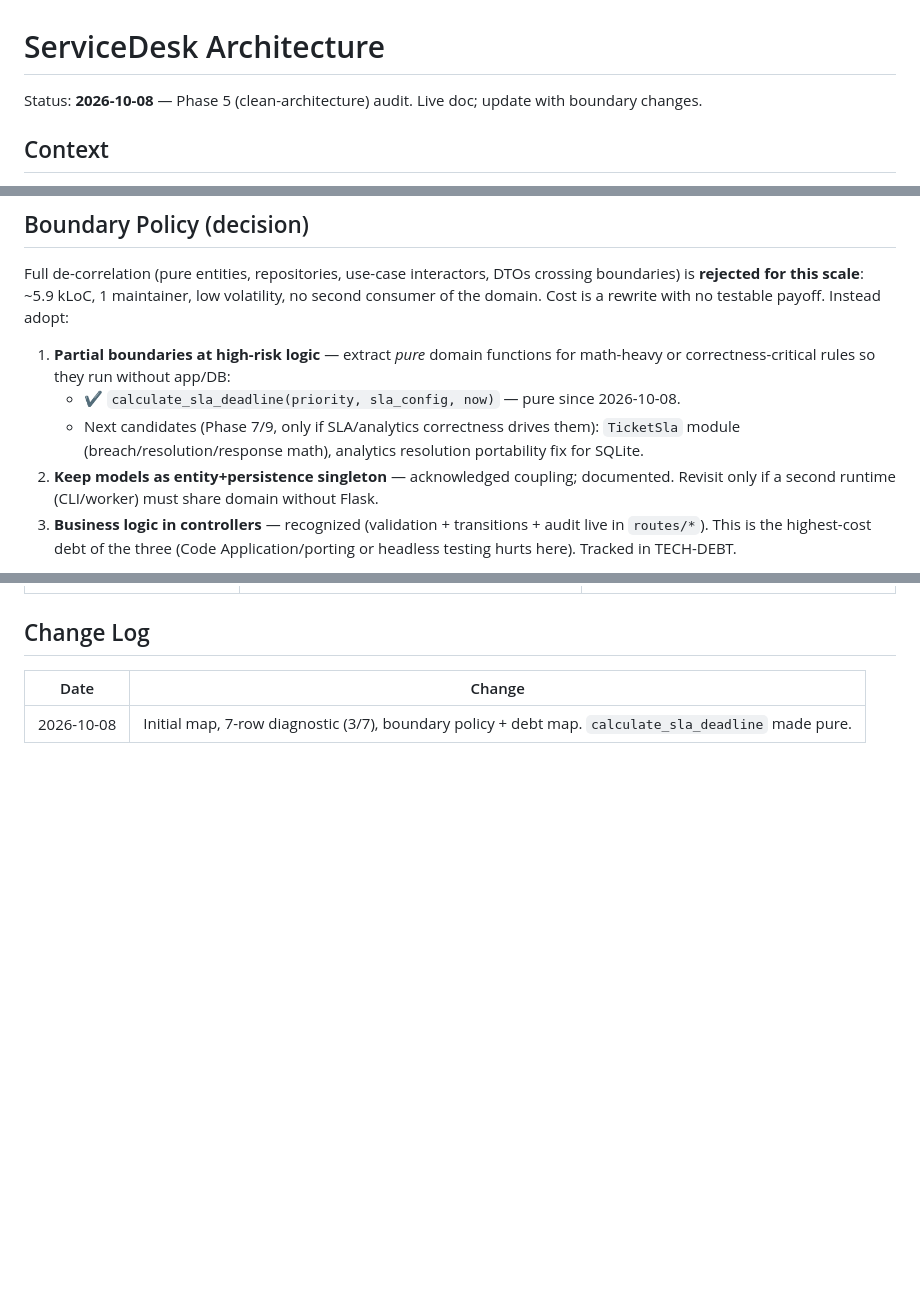
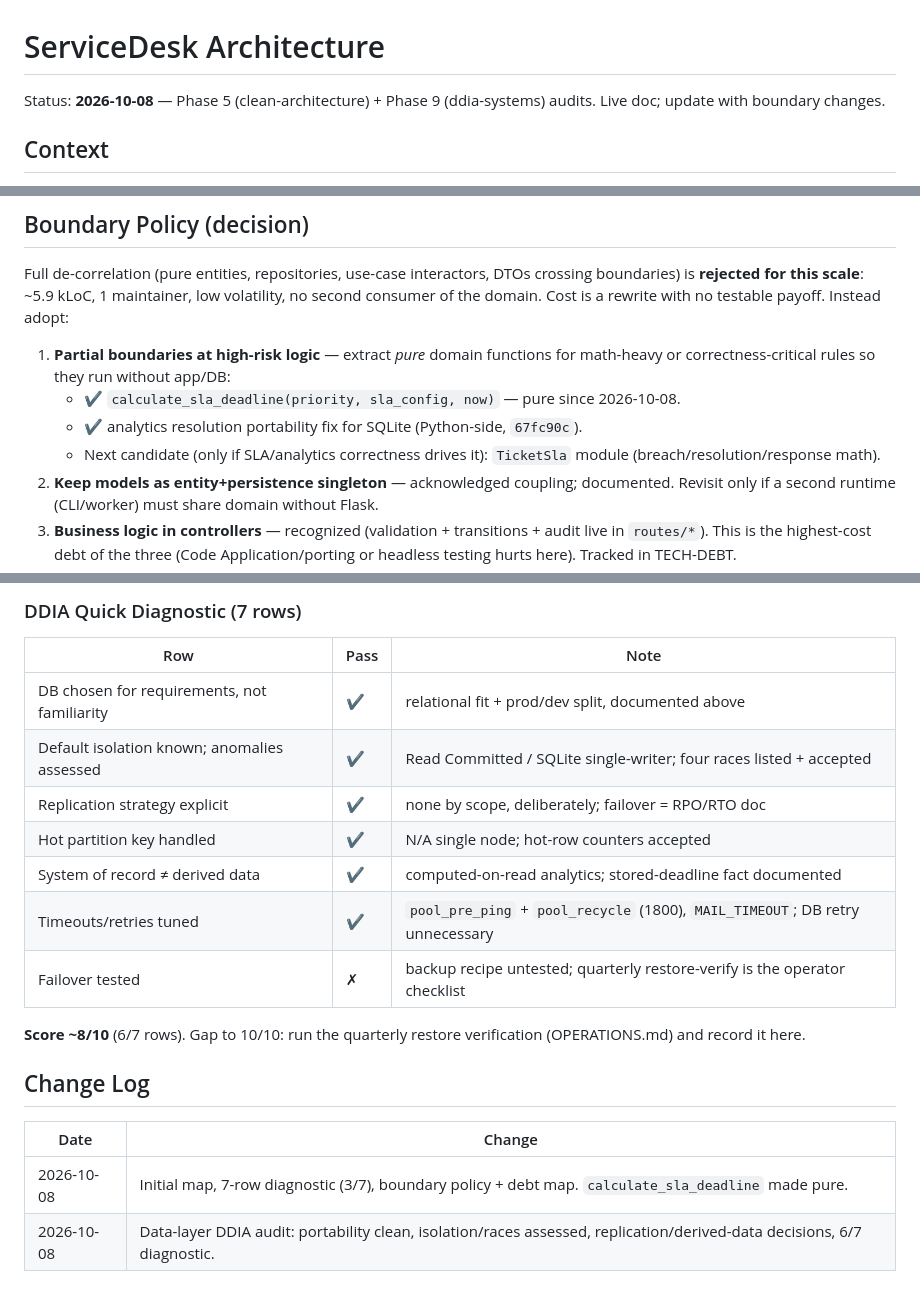
Before and after one commit to avsjadikari/ServiceDesk, a Markdown page: docs/ARCHITECTURE.md, 3 parts joined by grey strips. GitHub-like rendering; blank space fills up the shorter version.

```diff
--- a/docs/ARCHITECTURE.md
+++ b/docs/ARCHITECTURE.md
@@ -1,6 +1,6 @@
 # ServiceDesk Architecture
 
-Status: **2026-10-08** — Phase 5 (clean-architecture) audit. Live doc; update with boundary changes.
+Status: **2026-10-08** — Phase 5 (clean-architecture) + Phase 9 (ddia-systems) audits. Live doc; update with boundary changes.
 
 ## Context
 
@@ -62,9 +62,9 @@ payoff. Instead adopt:
 1. **Partial boundaries at high-risk logic** — extract *pure* domain functions for
    math-heavy or correctness-critical rules so they run without app/DB:
    - ✔ `calculate_sla_deadline(priority, sla_config, now)` — pure since 2026-10-08.
-   - Next candidates (Phase 7/9, only if SLA/analytics correctness drives them):
-     `TicketSla` module (breach/resolution/response math), analytics resolution
-     portability fix for SQLite.
+   - ✔ analytics resolution portability fix for SQLite (Python-side, `67fc90c`).
+   - Next candidate (only if SLA/analytics correctness drives it): `TicketSla`
+     module (breach/resolution/response math).
 2. **Keep models as entity+persistence singleton** — acknowledged coupling;
    documented. Revisit only if a second runtime (CLI/worker) must share domain
    without Flask.
@@ -91,5 +150,21 @@ colors, unit-test SLA) vs. options not bought (swap DB, headless use cases).
+### DDIA Quick Diagnostic (7 rows)
+
+| Row | Pass | Note |
+|---|---|---|
+| DB chosen for requirements, not familiarity | ✔ | relational fit + prod/dev split, documented above |
+| Default isolation known; anomalies assessed | ✔ | Read Committed / SQLite single-writer; four races listed + accepted |
+| Replication strategy explicit | ✔ | none by scope, deliberately; failover = RPO/RTO doc |
+| Hot partition key handled | ✔ | N/A single node; hot-row counters accepted |
+| System of record ≠ derived data | ✔ | computed-on-read analytics; stored-deadline fact documented |
+| Timeouts/retries tuned | ✔ | `pool_pre_ping` + `pool_recycle` (1800), `MAIL_TIMEOUT`; DB retry unnecessary |
+| Failover tested | ✗ | backup recipe untested; quarterly restore-verify is the operator checklist |
+
+**Score ~8/10** (6/7 rows). Gap to 10/10: run the quarterly restore
+verification (OPERATIONS.md) and record it here.
+
 ## Change Log
 
 | Date | Change |
 |---|---|
 | 2026-10-08 | Initial map, 7-row diagnostic (3/7), boundary policy + debt map. `calculate_sla_deadline` made pure. |
+| 2026-10-08 | Data-layer DDIA audit: portability clean, isolation/races assessed, replication/derived-data decisions, 6/7 diagnostic. |
```
Also changed, not shown: other parts of docs/ARCHITECTURE.md (+59 -0 lines), docs/IMPROVE-CODE-QUALITY-PLAN.md (+3 -2 lines).
